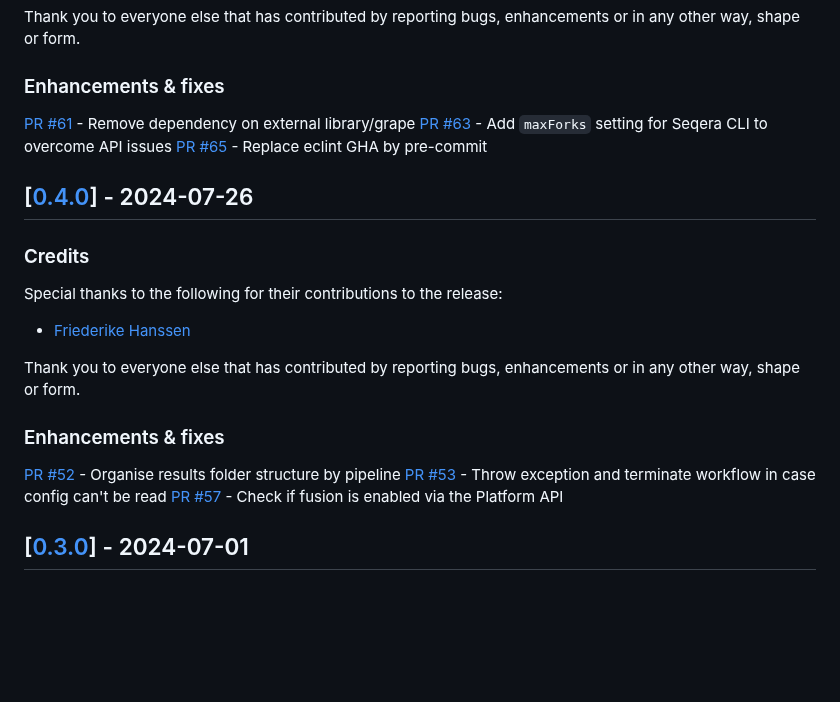
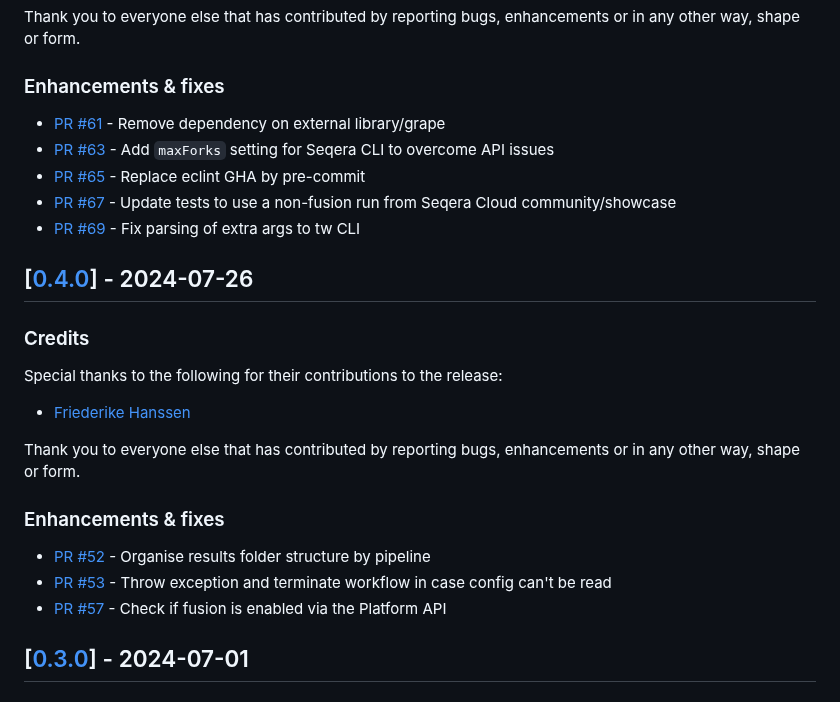
Before and after one commit to seqeralabs/nf-aggregate, a Markdown page: CHANGELOG.md, the part around one of its changes. Rendered like a GitHub page; blank space fills up the shorter version.

```diff
--- a/CHANGELOG.md
+++ b/CHANGELOG.md
@@ -16,9 +19,11 @@ Thank you to everyone else that has contributed by reporting bugs, enhancements
 
 ### Enhancements & fixes
 
-[PR #61](https://github.com/seqeralabs/nf-aggregate/pull/61) - Remove dependency on external library/grape
-[PR #63](https://github.com/seqeralabs/nf-aggregate/pull/63) - Add `maxForks` setting for Seqera CLI to overcome API issues
-[PR #65](https://github.com/seqeralabs/nf-aggregate/pull/65) - Replace eclint GHA by pre-commit
+- [PR #61](https://github.com/seqeralabs/nf-aggregate/pull/61) - Remove dependency on external library/grape
+- [PR #63](https://github.com/seqeralabs/nf-aggregate/pull/63) - Add `maxForks` setting for Seqera CLI to overcome API issues
+- [PR #65](https://github.com/seqeralabs/nf-aggregate/pull/65) - Replace eclint GHA by pre-commit
+- [PR #67](https://github.com/seqeralabs/nf-aggregate/pull/67) - Update tests to use a non-fusion run from Seqera Cloud community/showcase
+- [PR #69](https://github.com/seqeralabs/nf-aggregate/pull/69) - Fix parsing of extra args to tw CLI
 
 ## [[0.4.0](https://github.com/seqeralabs/nf-aggregate/releases/tag/0.4.0)] - 2024-07-26
 
@@ -32,9 +37,9 @@ Thank you to everyone else that has contributed by reporting bugs, enhancements
 
 ### Enhancements & fixes
 
-[PR #52](https://github.com/seqeralabs/nf-aggregate/pull/52) - Organise results folder structure by pipeline
-[PR #53](https://github.com/seqeralabs/nf-aggregate/pull/53) - Throw exception and terminate workflow in case config can't be read
-[PR #57](https://github.com/seqeralabs/nf-aggregate/pull/57) - Check if fusion is enabled via the Platform API
+- [PR #52](https://github.com/seqeralabs/nf-aggregate/pull/52) - Organise results folder structure by pipeline
+- [PR #53](https://github.com/seqeralabs/nf-aggregate/pull/53) - Throw exception and terminate workflow in case config can't be read
+- [PR #57](https://github.com/seqeralabs/nf-aggregate/pull/57) - Check if fusion is enabled via the Platform API
 
 ## [[0.3.0](https://github.com/seqeralabs/nf-aggregate/releases/tag/0.3.0)] - 2024-07-01
 
```
Also changed, not shown: other parts of CHANGELOG.md (+4 -1 lines).
